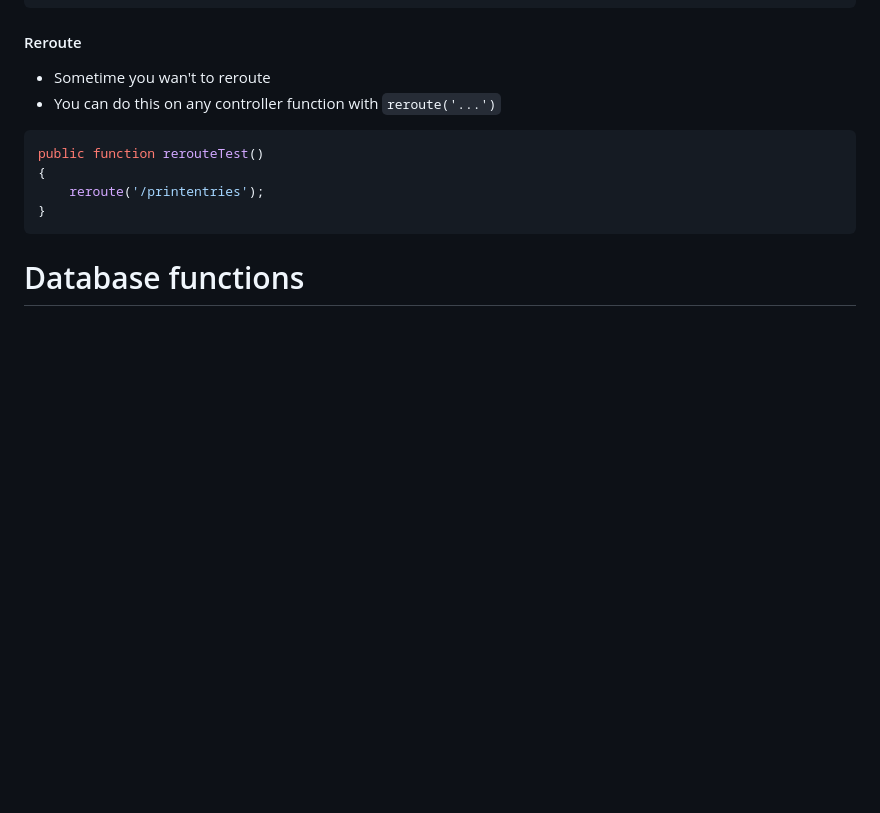
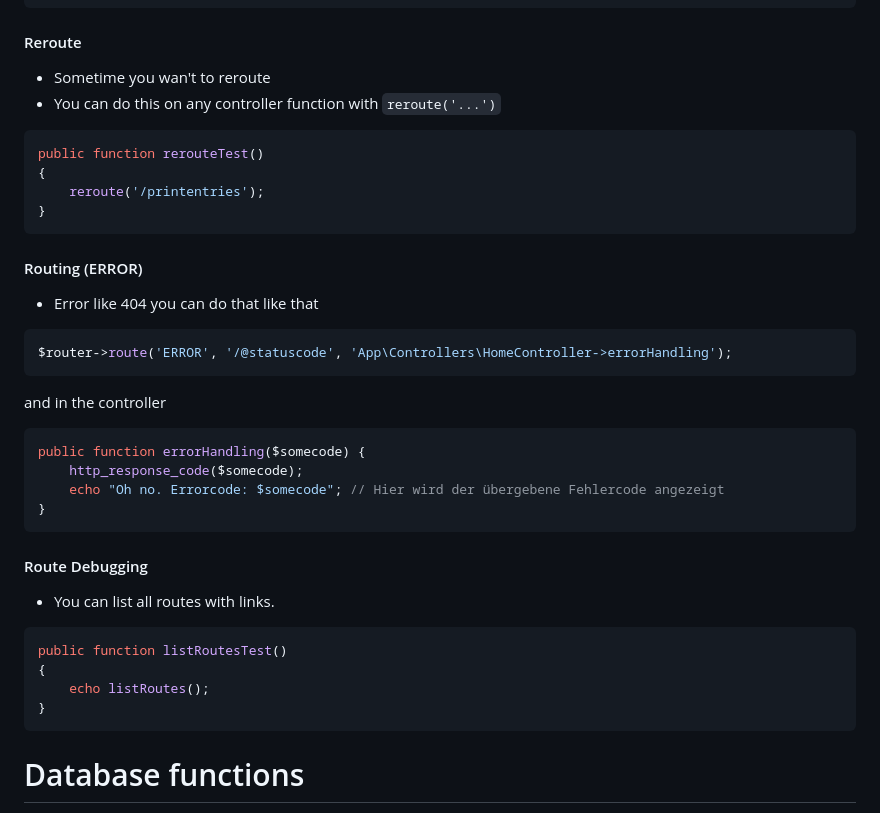
Before and after one commit to spinalcord/Lgt-MVC, a Markdown page: README.md, the part around the change. Drawn GitHub-style; blank space fills up the shorter version.

````diff
--- a/README.md
+++ b/README.md
@@ -118,6 +118,31 @@ public function rerouteTest()
     reroute('/printentries');
 }
 ```
+
+#### Routing (ERROR)
+- Error like 404
+you can do that like that
+```php
+$router->route('ERROR', '/@statuscode', 'App\Controllers\HomeController->errorHandling');
+```
+and in the controller
+```php
+public function errorHandling($somecode) {
+    http_response_code($somecode);
+    echo "Oh no. Errorcode: $somecode"; // Hier wird der übergebene Fehlercode angezeigt
+}
+```
+
+#### Route Debugging
+- You can list all routes with links.
+
+```php
+public function listRoutesTest()
+{
+    echo listRoutes();
+}
+```
+
 
 # Database functions
 - `Db.php`: This file provides database functions, like creating tables, inserting data, updating, and deleting records.
````
